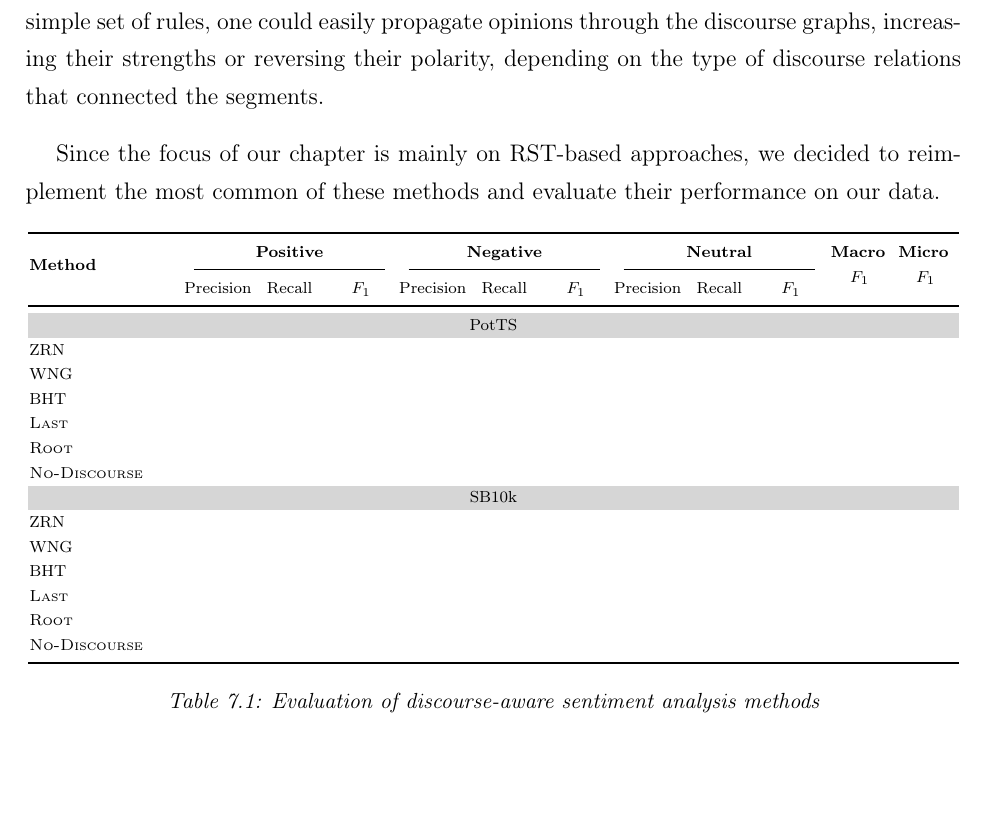
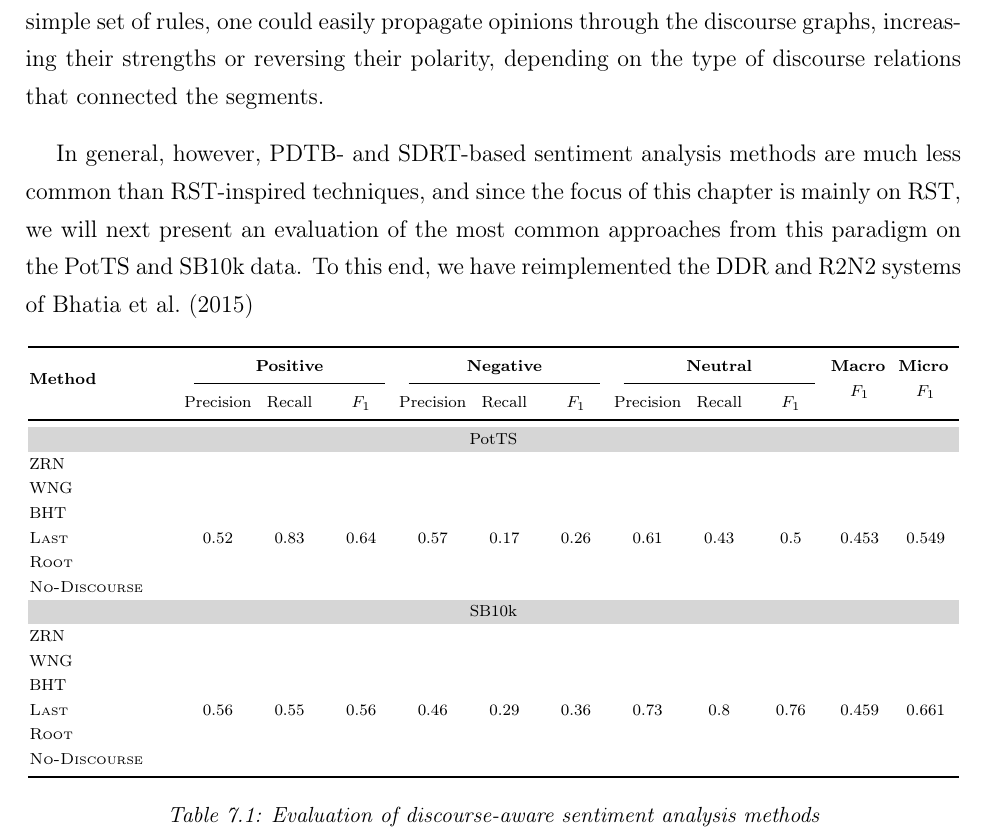
Before and after one commit to WladimirSidorenko/Dissertation, a LaTeX thesis (sidarenka_thesis.tex, which reads sentiment_discourse.tex): part of page 176 of 209, cut so that both start at the same text, the shorter picture padded with empty space. Compiled offline with pdfLaTeX; the source files are stored in an older character set and shown here as Unicode.

Commit message:
added results of `last` classifier

```diff
--- a/sentiment_discourse.tex
+++ b/sentiment_discourse.tex
@@ -826,9 +826,12 @@ opinions through the discourse graphs, increasing their strengths or
 reversing their polarity, depending on the type of discourse relations
 that connected the segments.
 
-Since the focus of our chapter is mainly on RST-based approaches, we
-decided to reimplement the most common of these methods and evaluate
-their performance on our data.
+In general, however, PDTB- and SDRT-based sentiment analysis methods
+are much less common than RST-inspired techniques, and since the focus
+of this chapter is mainly on RST, we will next present an evaluation
+of the most common approaches from this paradigm on the PotTS and
+SB10k data.  To this end, we have reimplemented the DDR and R2N2
+systems of~\citet{Bhatia:15}
 
 \begin{table}[h]
   \begin{center}
@@ -870,10 +873,10 @@ their performance on our data.
       & \\
 
       %% General Statistics:
-      \textsc{Last} &  &  &  & %
-      &  &  & %
-      &  &  & %
-      & \\
+      \textsc{Last} & 0.52 & 0.83 & 0.64 & %
+      0.57 & 0.17 & 0.26 & %
+      0.61 & 0.43 & 0.5 & %
+      0.453 & 0.549\\
 
       %% General Statistics:
       \textsc{Root} &  &  &  & %
@@ -908,10 +911,10 @@ their performance on our data.
       & \\
 
       %% General Statistics:
-      \textsc{Last} &  &  &  & %
-      &  &  & %
-      &  &  & %
-      & \\
+      \textsc{Last} & 0.56 & 0.55 & 0.56 & %
+      0.46 & 0.29 & 0.36 & %
+      0.73 & 0.8 & 0.76 & %
+      0.459 & 0.661\\
 
       %% General Statistics:
       \textsc{Root} &  &  &  & %
```
Also changed, not shown: 1 other file.
